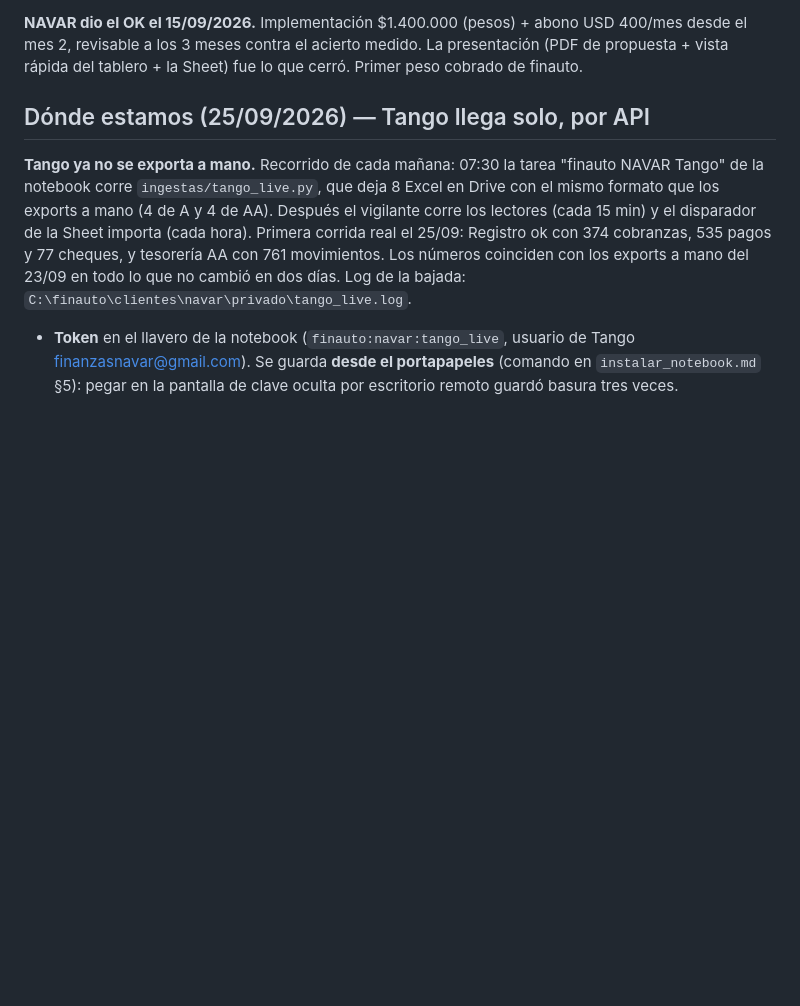
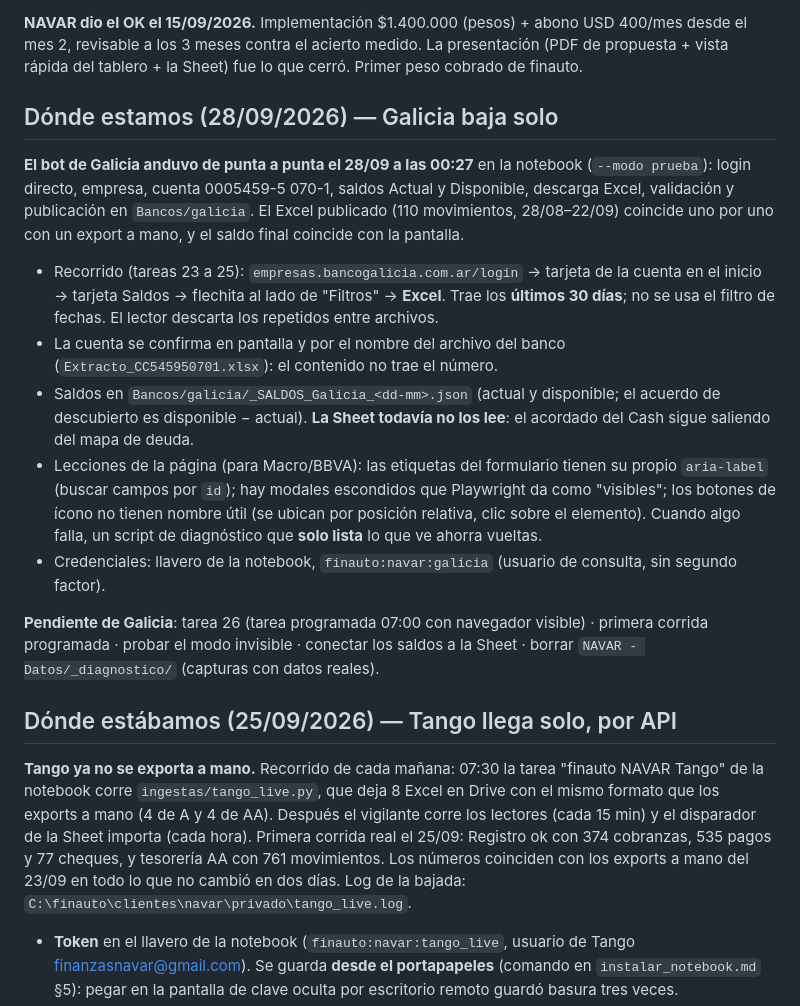
Before and after one commit to ThomasManzo/Finnauto, a Markdown page: clientes/navar/LEEME.md, the part around the change. Drawn GitHub-style; blank space fills up the shorter version.

Commit message:
NAVAR LEEME: Galicia baja solo (28/09); tarea 26: tarea programada de Galicia a las 07:00
Co-Authored-By: Claude Opus 5.5 <noreply@anthropic.com>

```diff
--- a/clientes/navar/LEEME.md
+++ b/clientes/navar/LEEME.md
@@ -63,7 +63,32 @@ USD 400/mes desde el mes 2, revisable a los 3 meses contra el acierto medido.
 La presentación (PDF de propuesta + vista rápida del tablero + la Sheet) fue
 lo que cerró. Primer peso cobrado de finauto.
 
-## Dónde estamos (25/09/2026) — Tango llega solo, por API
+## Dónde estamos (28/09/2026) — Galicia baja solo
+
+**El bot de Galicia anduvo de punta a punta el 28/09 a las 00:27** en la notebook (`--modo prueba`):
+login directo, empresa, cuenta 0005459-5 070-1, saldos Actual y Disponible, descarga Excel,
+validación y publicación en `Bancos/galicia`. El Excel publicado (110 movimientos, 28/08–22/09)
+coincide uno por uno con un export a mano, y el saldo final coincide con la pantalla.
+
+- Recorrido (tareas 23 a 25): `empresas.bancogalicia.com.ar/login` → tarjeta de la cuenta en el inicio
+  → tarjeta Saldos → flechita al lado de "Filtros" → **Excel**. Trae los **últimos 30 días**; no se usa
+  el filtro de fechas. El lector descarta los repetidos entre archivos.
+- La cuenta se confirma en pantalla y por el nombre del archivo del banco (`Extracto_CC545950701.xlsx`):
+  el contenido no trae el número.
+- Saldos en `Bancos/galicia/_SALDOS_Galicia_<dd-mm>.json` (actual y disponible; el acuerdo de
+  descubierto es disponible − actual). **La Sheet todavía no los lee**: el acordado del Cash sigue
+  saliendo del mapa de deuda.
+- Lecciones de la página (para Macro/BBVA): las etiquetas del formulario tienen su propio `aria-label`
+  (buscar campos por `id`); hay modales escondidos que Playwright da como "visibles"; los botones
+  de ícono no tienen nombre útil (se ubican por posición relativa, clic sobre el elemento). Cuando
+  algo falla, un script de diagnóstico que **solo lista** lo que ve ahorra vueltas.
+- Credenciales: llavero de la notebook, `finauto:navar:galicia` (usuario de consulta, sin segundo factor).
+
+**Pendiente de Galicia**: tarea 26 (tarea programada 07:00 con navegador visible) · primera corrida
+programada · probar el modo invisible · conectar los saldos a la Sheet · borrar
+`NAVAR - Datos/_diagnostico/` (capturas con datos reales).
+
+## Dónde estábamos (25/09/2026) — Tango llega solo, por API
 
 **Tango ya no se exporta a mano.** Recorrido de cada mañana: 07:30 la tarea "finauto NAVAR Tango"
 de la notebook corre `ingestas/tango_live.py`, que deja 8 Excel en Drive con el mismo formato que
```
Also changed, not shown: tareas/26-galicia-tarea-diaria.md (added, +60 -0 lines).
